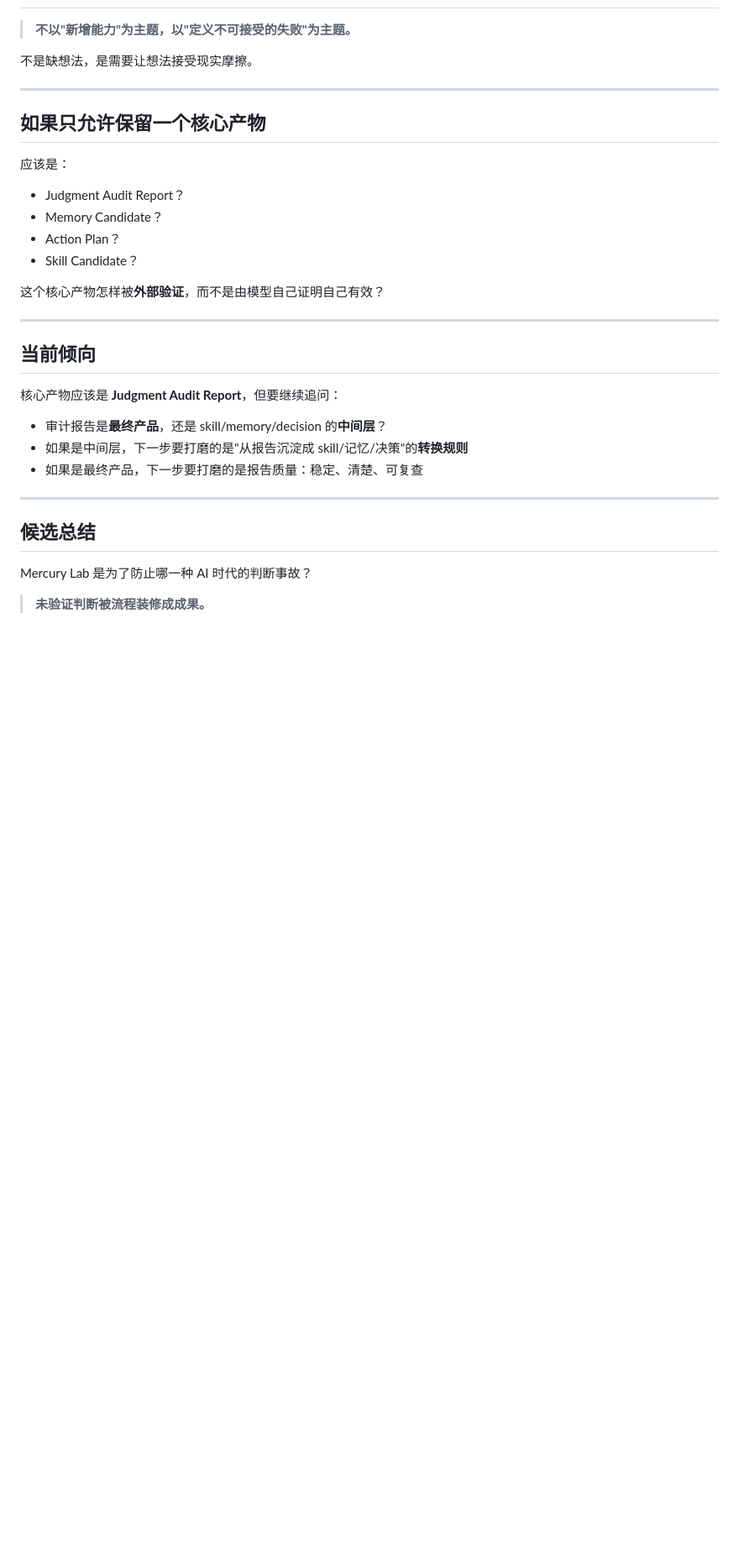
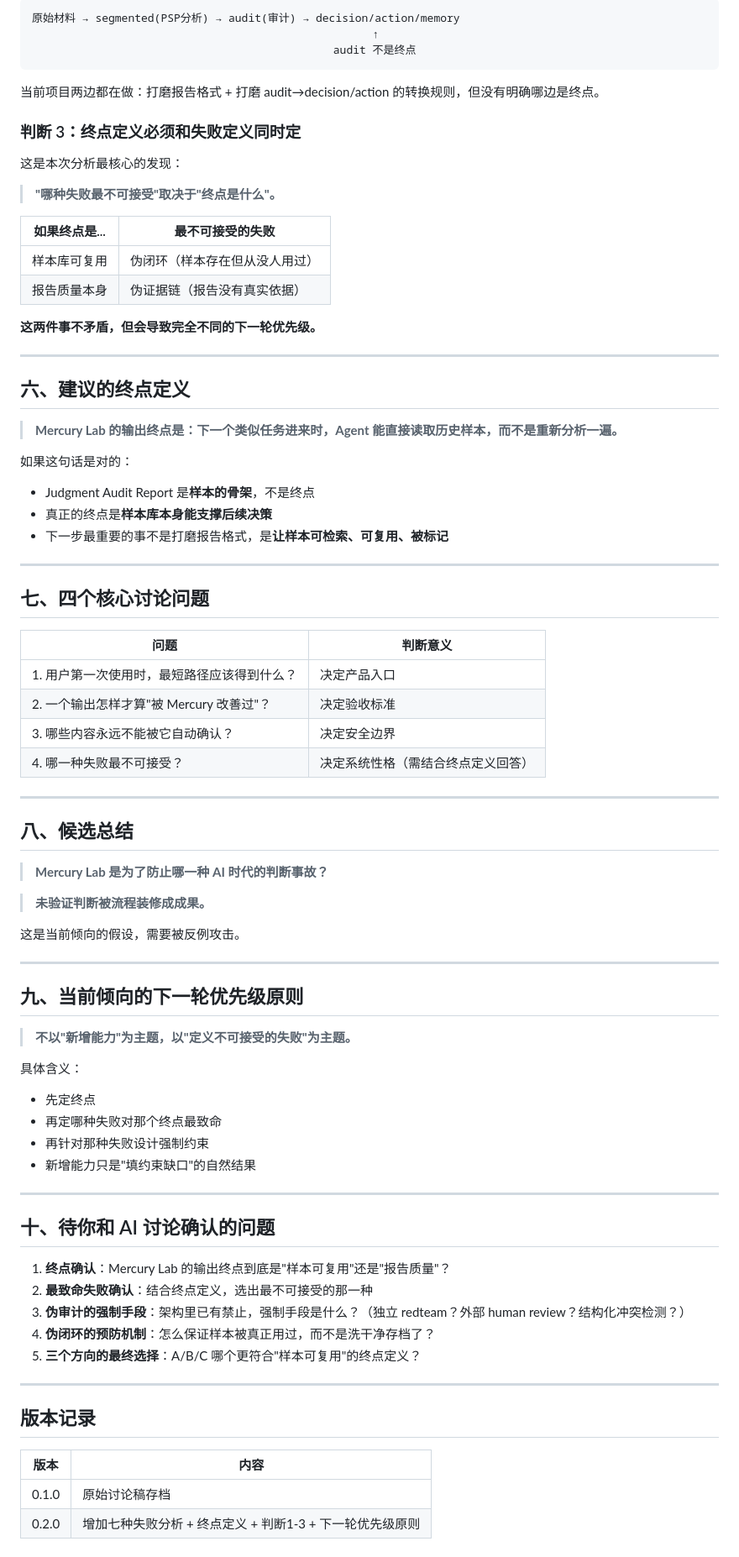
Before and after one commit to peeptime/mercury-method-lab, a Markdown page: docs/STRATEGIC-RETHINK.md, the part around one of its changes. Shown at 84% size. Drawn GitHub-style; blank space fills up the shorter version.

````diff
--- a/docs/STRATEGIC-RETHINK.md
+++ b/docs/STRATEGIC-RETHINK.md
@@ -74,35 +72,83 @@ Mercury Lab 到底应该优先成为：
+```
+原始材料 → segmented(PSP分析) → audit(审计) → decision/action/memory
+                                                    ↑
+                                              audit 不是终点
+```
+
+当前项目两边都在做：打磨报告格式 + 打磨 audit→decision/action 的转换规则，但没有明确哪边是终点。
+
+### 判断 3：终点定义必须和失败定义同时定
+
+这是本次分析最核心的发现：
+
+> **"哪种失败最不可接受"取决于"终点是什么"。**
+
+| 如果终点是... | 最不可接受的失败 |
+|-------------|---------------|
+| 样本库可复用 | 伪闭环（样本存在但从没人用过） |
+| 报告质量本身 | 伪证据链（报告没有真实依据） |
+
+**这两件事不矛盾，但会导致完全不同的下一轮优先级。**
+
+---
+
+## 六、建议的终点定义
+
+> **Mercury Lab 的输出终点是：下一个类似任务进来时，Agent 能直接读取历史样本，而不是重新分析一遍。**
+
+如果这句话是对的：
+- Judgment Audit Report 是**样本的骨架**，不是终点
+- 真正的终点是**样本库本身能支撑后续决策**
+- 下一步最重要的事不是打磨报告格式，是**让样本可检索、可复用、被标记**
+
+---
+
+## 七、四个核心讨论问题
+
+| 问题 | 判断意义 |
+|------|---------|
+| 1. 用户第一次使用时，最短路径应该得到什么？ | 决定产品入口 |
+| 2. 一个输出怎样才算"被 Mercury 改善过"？ | 决定验收标准 |
+| 3. 哪些内容永远不能被它自动确认？ | 决定安全边界 |
+| 4. 哪一种失败最不可接受？ | 决定系统性格（需结合终点定义回答）|
+
+---
+
+## 八、候选总结
+
+> **Mercury Lab 是为了防止哪一种 AI 时代的判断事故？**
+
+> **未验证判断被流程装修成成果。**
+
+这是当前倾向的假设，需要被反例攻击。
+
+---
+
+## 九、当前倾向的下一轮优先级原则
 
 > **不以"新增能力"为主题，以"定义不可接受的失败"为主题。**
 
-不是缺想法，是需要让想法接受现实摩擦。
+具体含义：
+- 先定终点
+- 再定哪种失败对那个终点最致命
+- 再针对那种失败设计强制约束
+- 新增能力只是"填约束缺口"的自然结果
 
 ---
 
-## 如果只允许保留一个核心产物
+## 十、待你和 AI 讨论确认的问题
 
-应该是：
-
-- Judgment Audit Report？
-- Memory Candidate？
-- Action Plan？
-- Skill Candidate？
-
-这个核心产物怎样被**外部验证**，而不是由模型自己证明自己有效？
+1. **终点确认**：Mercury Lab 的输出终点到底是"样本可复用"还是"报告质量"？
+2. **最致命失败确认**：结合终点定义，选出最不可接受的那一种
+3. **伪审计的强制手段**：架构里已有禁止，强制手段是什么？（独立 redteam？外部 human review？结构化冲突检测？）
+4. **伪闭环的预防机制**：怎么保证样本被真正用过，而不是洗干净存档了？
+5. **三个方向的最终选择**：A/B/C 哪个更符合"样本可复用"的终点定义？
 
 ---
 
-## 当前倾向
+## 版本记录
 
-核心产物应该是 **Judgment Audit Report**，但要继续追问：
-
-- 审计报告是**最终产品**，还是 skill/memory/decision 的**中间层**？
-- 如果是中间层，下一步要打磨的是"从报告沉淀成 skill/记忆/决策"的**转换规则**
-- 如果是最终产品，下一步要打磨的是报告质量：稳定、清楚、可复查
-
----
-
-## 候选总结
-
-Mercury Lab 是为了防止哪一种 AI 时代的判断事故？
-
-> **未验证判断被流程装修成成果。**
+| 版本 | 内容 |
+|------|------|
+| 0.1.0 | 原始讨论稿存档 |
+| 0.2.0 | 增加七种失败分析 + 终点定义 + 判断1-3 + 下一轮优先级原则 |
````
Also changed, not shown: other parts of docs/STRATEGIC-RETHINK.md (+41 -43 lines).
